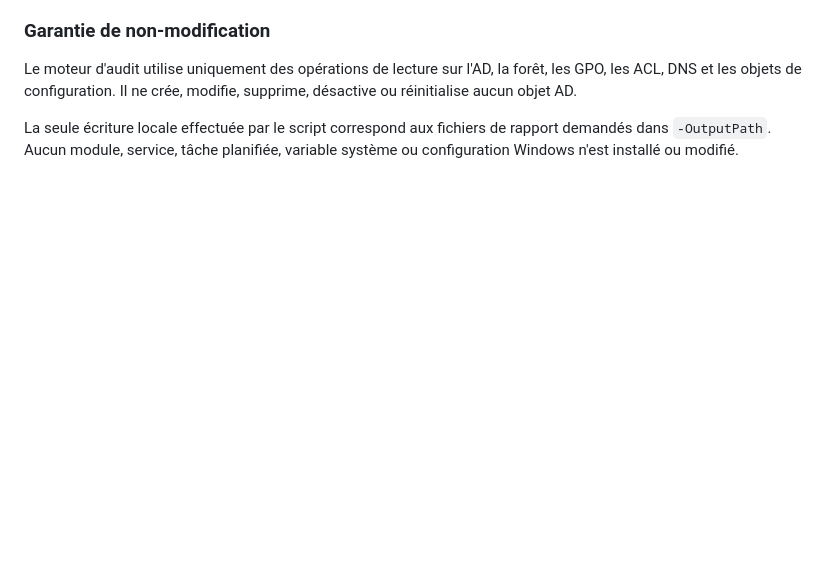
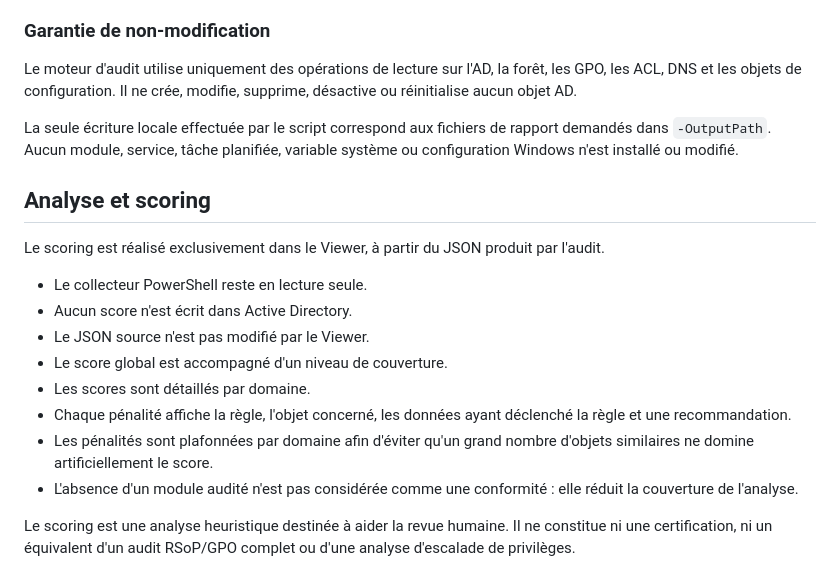
Before and after one commit to Sotoamino/AdAdvancedConfigurator, a Markdown page: Audit/README.md, the part around the change. Drawn GitHub-style; blank space fills up the shorter version.

Commit message:
docs(audit): document viewer scoring and update version

```diff
--- a/Audit/README.md
+++ b/Audit/README.md
@@ -119,3 +119,19 @@ Un audit AD peut contenir des noms, UPN, groupes privilégiés, structure OU, SP
 Le moteur d'audit utilise uniquement des opérations de lecture sur l'AD, la forêt, les GPO, les ACL, DNS et les objets de configuration. Il ne crée, modifie, supprime, désactive ou réinitialise aucun objet AD.
 
 La seule écriture locale effectuée par le script correspond aux fichiers de rapport demandés dans `-OutputPath`. Aucun module, service, tâche planifiée, variable système ou configuration Windows n'est installé ou modifié.
+
+
+## Analyse et scoring
+
+Le scoring est réalisé exclusivement dans le Viewer, à partir du JSON produit par l'audit.
+
+- Le collecteur PowerShell reste en lecture seule.
+- Aucun score n'est écrit dans Active Directory.
+- Le JSON source n'est pas modifié par le Viewer.
+- Le score global est accompagné d'un niveau de couverture.
+- Les scores sont détaillés par domaine.
+- Chaque pénalité affiche la règle, l'objet concerné, les données ayant déclenché la règle et une recommandation.
+- Les pénalités sont plafonnées par domaine afin d'éviter qu'un grand nombre d'objets similaires ne domine artificiellement le score.
+- L'absence d'un module audité n'est pas considérée comme une conformité : elle réduit la couverture de l'analyse.
+
+Le scoring est une analyse heuristique destinée à aider la revue humaine. Il ne constitue ni une certification, ni un équivalent d'un audit RSoP/GPO complet ou d'une analyse d'escalade de privilèges.
```
